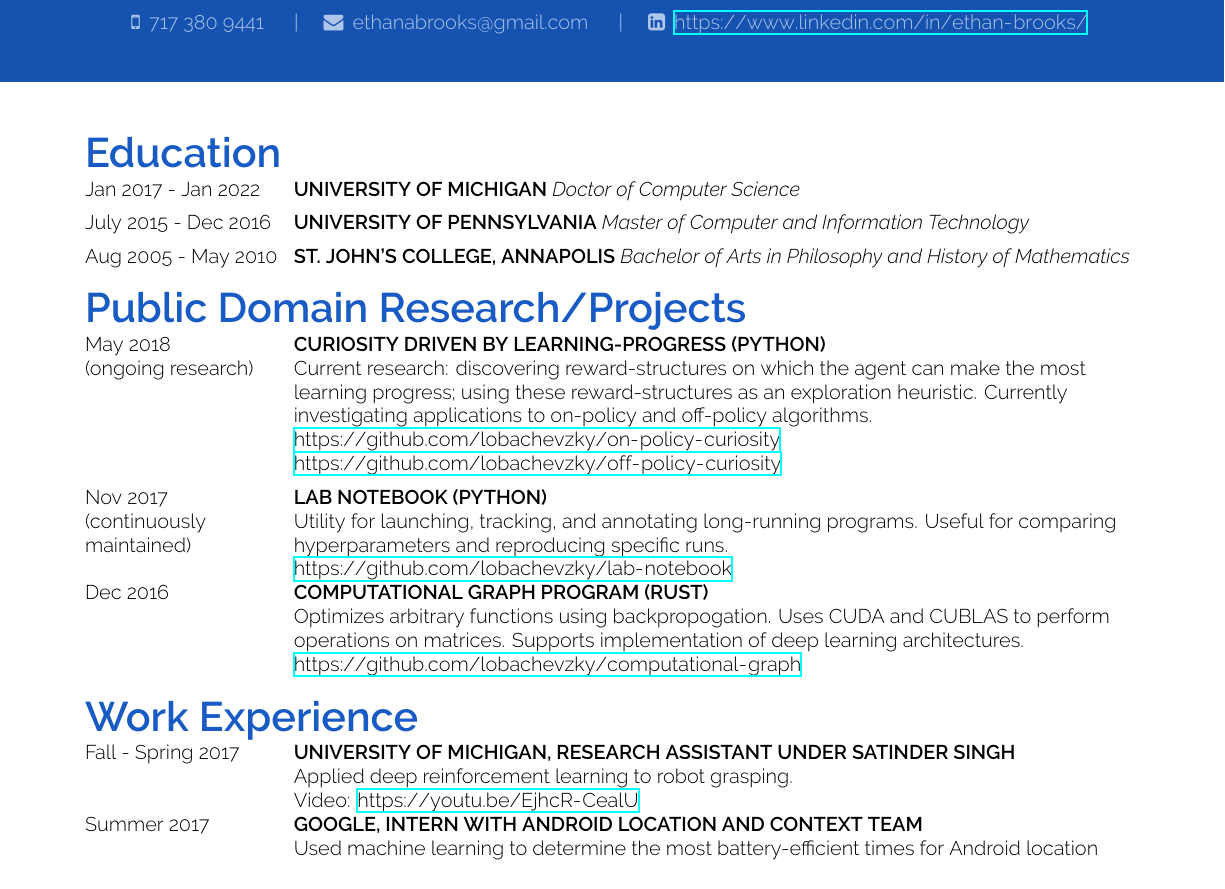
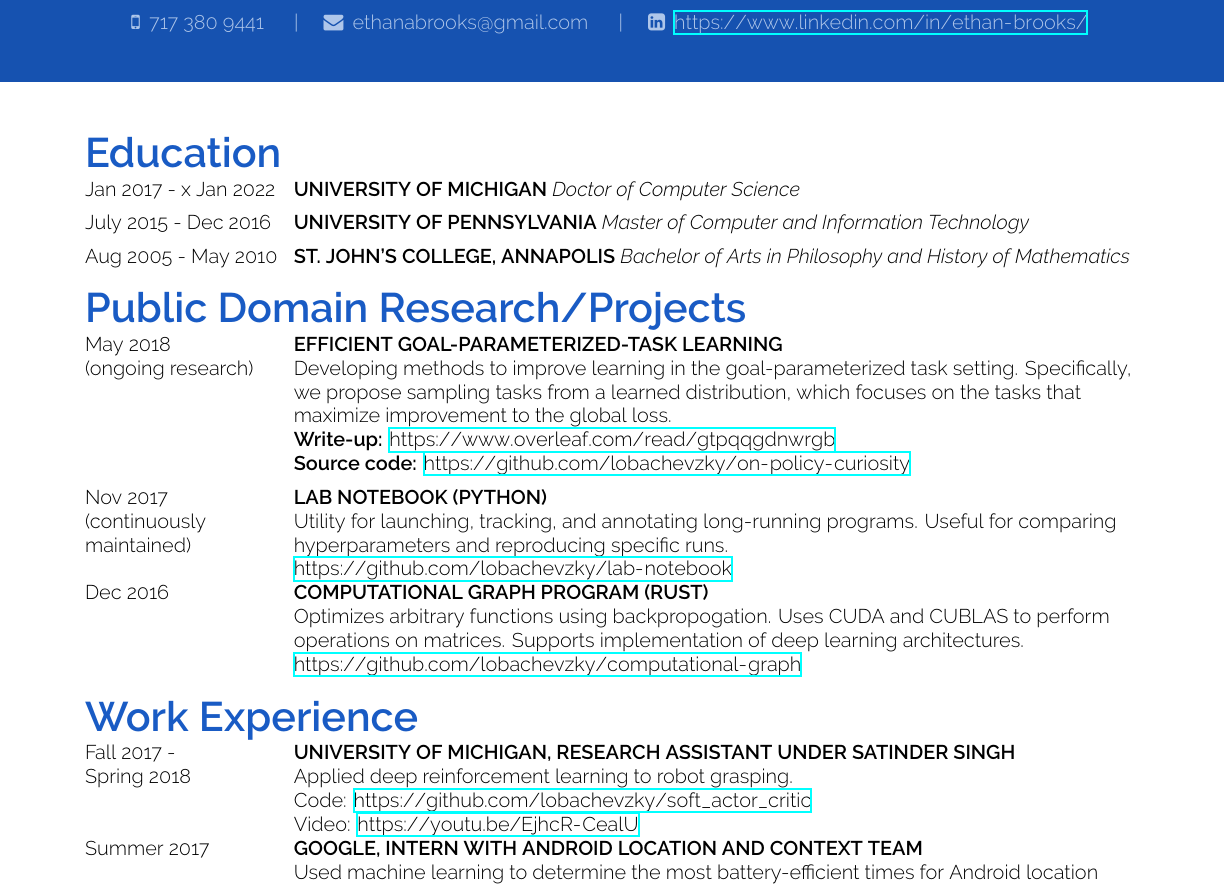
Before and after one commit to ethanabrooks/resume, a LaTeX CV (resume.tex): part of the page, cut so that both start at the same text. Compiled offline with XeLaTeX.

Commit message:
improved resume

```diff
--- a/resume.tex
+++ b/resume.tex
@@ -29,8 +29,8 @@
 % You can use the command \worktitle{Study name/Job title}{Location}.
 % You can use the environment tabitemize to make a bulletpoint list inside the tabularcv environment.
 \begin{tabularcv}
-	Jan 2017 - Jan 2022 & \worktitle{University of Michigan}
-	{Doctor of Computer Science}
+	Jan 2017 - x Jan 2022 & \worktitle{University of Michigan}
+  {Doctor of Computer Science}
 	\\[\vspacepar] % Start new row with this
 	July 2015 - Dec 2016 & \worktitle{University of Pennsylvania}
 	{Master of Computer and Information Technology}
@@ -40,15 +40,19 @@
 
 \section*{Public Domain Research/Projects}
 \begin{tabularcv}
-	May 2018 \newline (ongoing research)   &  \worktitle{Curiosity Driven by Learning-Progress (Python)}
-	\newline Current research: discovering reward-structures on which the agent can
-	make the most learning progress; using these reward-structures as an exploration
-	heuristic. Currently investigating applications to on-policy and
-	off-policy algorithms.
+	May 2018 \newline (ongoing research)   &  \worktitle{Efficient
+    Goal-Parameterized-Task
+  Learning}
+	\newline Developing methods to improve learning in the goal-parameterized task
+  setting. Specifically, we propose sampling tasks from a learned distribution,
+  which
+  focuses on the tasks that maximize improvement to the global loss.
 	\\
-	& \url{https://github.com/lobachevzky/on-policy-curiosity}
+                                         & \textbf{Write-up:} \url{https://www.overleaf.com/read/gtpqqgdnwrgb
+}
 	\\
-	& \url{https://github.com/lobachevzky/off-policy-curiosity}
+                                         & \textbf{Source code:}
+                                         \url{https://github.com/lobachevzky/on-policy-curiosity}
 	\\[\vspacepar] % Start new row with this
 	Nov 2017 \newline (continuously maintained)   &  \worktitle{Lab Notebook (Python)}
 	\newline Utility for launching, tracking, and annotating long-running programs.
@@ -63,10 +67,10 @@
 
 \section*{Work Experience}
 \begin{tabularcv}
-	Fall - Spring 2017  & \worktitle{University of Michigan, Research Assistant under Satinder Singh}
+	Fall 2017 - \newline Spring 2018  & \worktitle{University of Michigan, Research Assistant under Satinder Singh}
 	\newline Applied deep reinforcement learning to robot grasping.
-	\newline
-	Video: \url{https://youtu.be/EjhcR-CealU}
+	\newline Code: \url{https://github.com/lobachevzky/soft_actor_critic}
+	\newline Video: \url{https://youtu.be/EjhcR-CealU}
 	\\[\vspacepar] % Start new row with this
 	Summer 2017  & \worktitle{Google, Intern with Android Location and Context team}
 	\newline Used machine learning to determine the most battery-efficient times for Android location scans.
```
